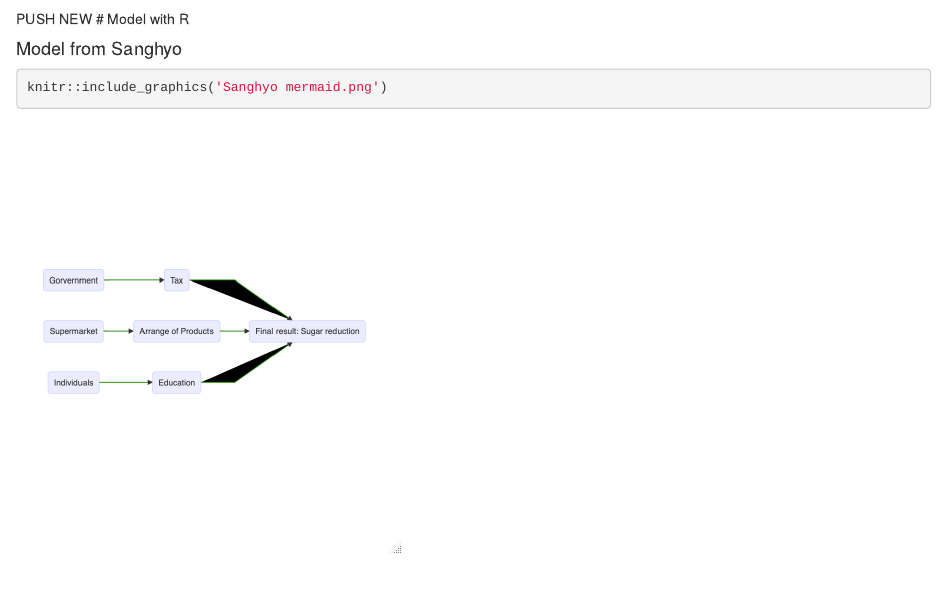
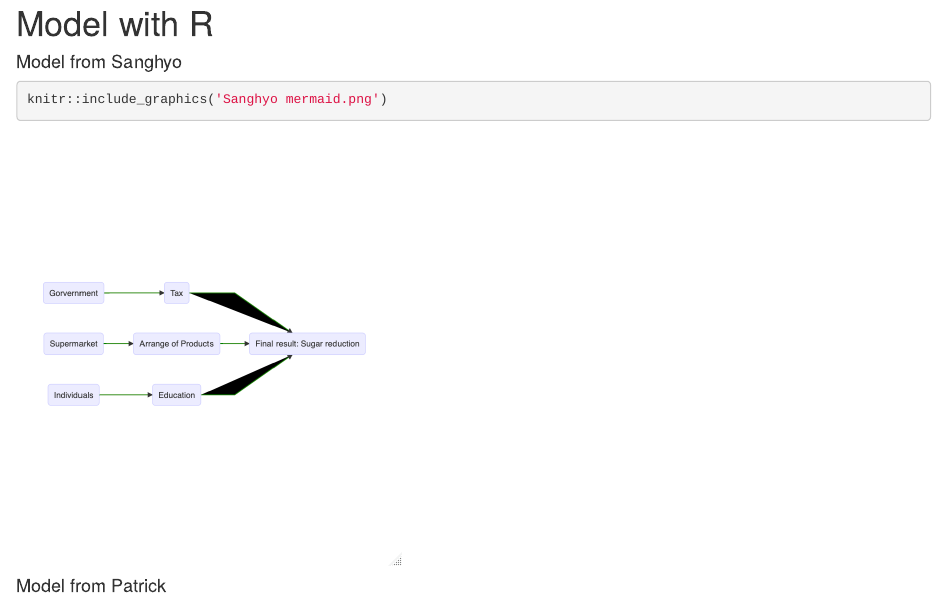
Before and after one commit to SHMooon/nutrition, an R Markdown document (log_nutrition.Rmd): the page in a window 1100 px wide, from 260 px down before the commit and from 270 px down after it, so that both start at the same text. Rendered offline with R 4.5, knitr and Pandoc, with nearby package versions.

Commit message:
added space for my R model

````diff
--- a/log_nutrition.Rmd
+++ b/log_nutrition.Rmd
@@ -20,15 +20,17 @@ knitr::opts_chunk$set(echo = TRUE)
 ```{r}
 knitr::include_graphics('sup_data/230428_brainstorm1.JPG')
 ```
-PUSH NEW
-# Model with R
-
-#### Model from Sanghyo
 
 
+# Model with R
+#### Model from Sanghyo
 ```{r}
 
 knitr::include_graphics('Sanghyo mermaid.png')
 
 
 ```
+#### Model from Patrick
+```{r}
+
+```
````
